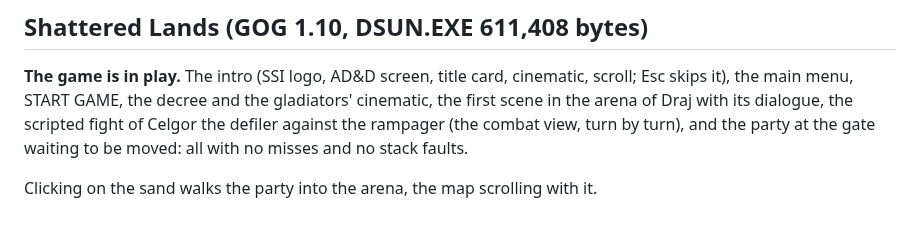
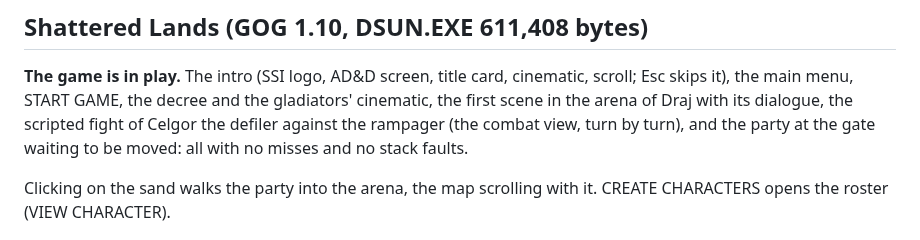
Before and after one commit to daaki85/darksun-recompiled, a Markdown page: docs/STATUS.md, the part around the change. Rendered like a GitHub page.

Commit message:
Status: the character roster opens
Co-Authored-By: Claude Fable 5.1 <noreply@anthropic.com>
Claude-Session: https://claude.ai/code/session_01Dua9ZvJ16uE2GeqcSz9pK2

```diff
--- a/docs/STATUS.md
+++ b/docs/STATUS.md
@@ -10,7 +10,7 @@ combat view, turn by turn), and the party at the gate waiting to be moved: all
 with no misses and no stack faults.
 
 Clicking on the sand walks the party into the arena, the map scrolling with
-it.
+it. CREATE CHARACTERS opens the roster (VIEW CHARACTER).
 
 ![The scripted fight](img/arena-fight.png)
 ![Walking into the arena](img/arena-walk.png)
```
Also changed, not shown: docs/img/view-character.png (added), 3 other files.
